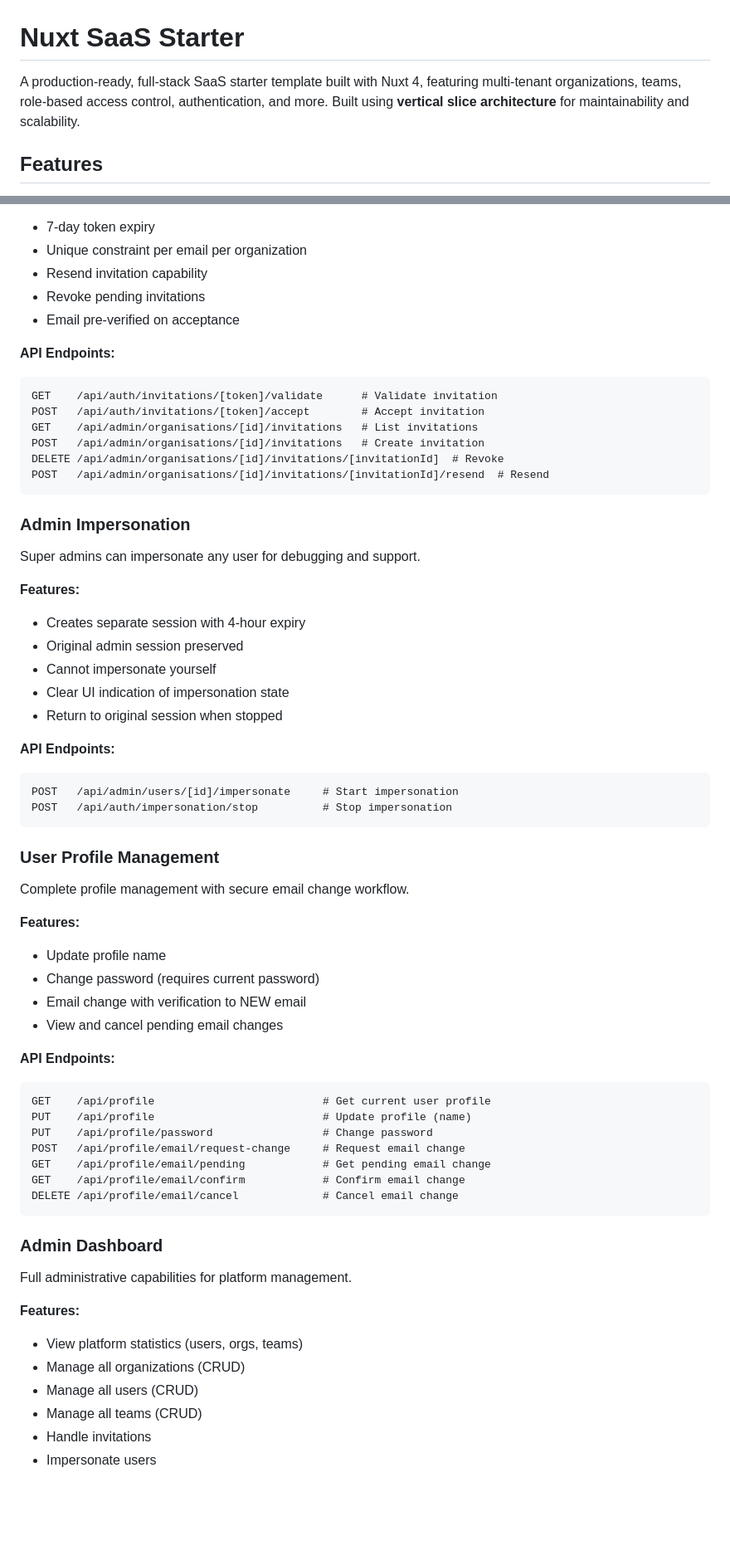
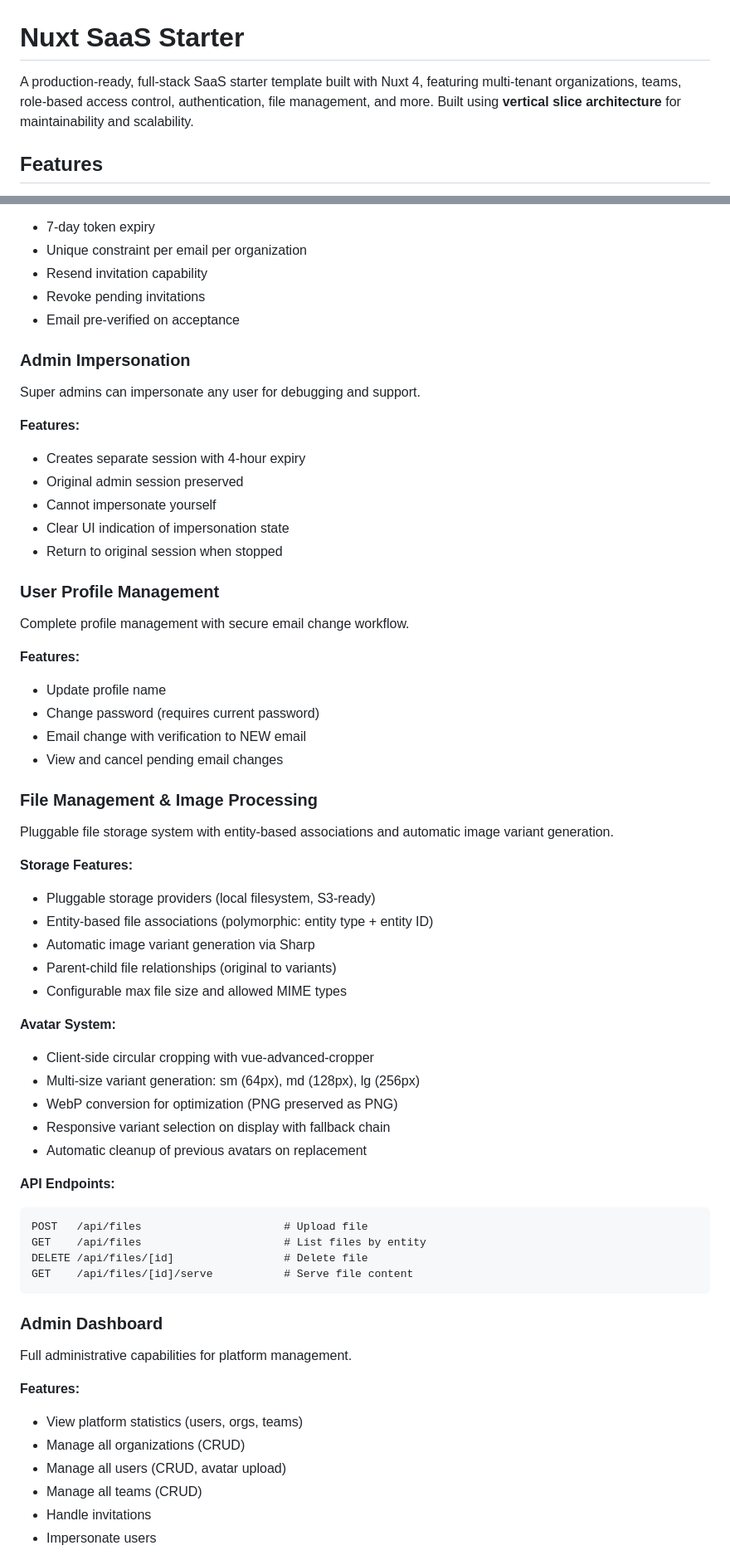
Before and after one commit to domsen123/nuxt-drizzle, a Markdown page: README.md, 2 parts joined by grey strips. Shown at 83% size. Drawn GitHub-style; blank space fills up the shorter version.

Commit message:
docs: update README with latest features and tech stack

````diff
--- a/README.md
+++ b/README.md
@@ -1,6 +1,6 @@
 # Nuxt SaaS Starter
 
-A production-ready, full-stack SaaS starter template built with Nuxt 4, featuring multi-tenant organizations, teams, role-based access control, authentication, and more. Built using **vertical slice architecture** for maintainability and scalability.
+A production-ready, full-stack SaaS starter template built with Nuxt 4, featuring multi-tenant organizations, teams, role-based access control, authentication, file management, and more. Built using **vertical slice architecture** for maintainability and scalability.
 
 ## Features
 
@@ -326,16 +337,6 @@ Token-based invitation system for adding users to organizations.
 - Revoke pending invitations
 - Email pre-verified on acceptance
 
-**API Endpoints:**
-```
-GET    /api/auth/invitations/[token]/validate      # Validate invitation
-POST   /api/auth/invitations/[token]/accept        # Accept invitation
-GET    /api/admin/organisations/[id]/invitations   # List invitations
-POST   /api/admin/organisations/[id]/invitations   # Create invitation
-DELETE /api/admin/organisations/[id]/invitations/[invitationId]  # Revoke
-POST   /api/admin/organisations/[id]/invitations/[invitationId]/resend  # Resend
-```
-
 ### Admin Impersonation
 
 Super admins can impersonate any user for debugging and support.
@@ -347,12 +348,6 @@ Super admins can impersonate any user for debugging and support.
 - Clear UI indication of impersonation state
 - Return to original session when stopped
 
-**API Endpoints:**
-```
-POST   /api/admin/users/[id]/impersonate     # Start impersonation
-POST   /api/auth/impersonation/stop          # Stop impersonation
-```
-
 ### User Profile Management
 
 Complete profile management with secure email change workflow.
@@ -363,15 +358,30 @@ Complete profile management with secure email change workflow.
 - Email change with verification to NEW email
 - View and cancel pending email changes
 
+### File Management & Image Processing
+
+Pluggable file storage system with entity-based associations and automatic image variant generation.
+
+**Storage Features:**
+- Pluggable storage providers (local filesystem, S3-ready)
+- Entity-based file associations (polymorphic: entity type + entity ID)
+- Automatic image variant generation via Sharp
+- Parent-child file relationships (original to variants)
+- Configurable max file size and allowed MIME types
+
+**Avatar System:**
+- Client-side circular cropping with vue-advanced-cropper
+- Multi-size variant generation: sm (64px), md (128px), lg (256px)
+- WebP conversion for optimization (PNG preserved as PNG)
+- Responsive variant selection on display with fallback chain
+- Automatic cleanup of previous avatars on replacement
+
 **API Endpoints:**
 ```
-GET    /api/profile                          # Get current user profile
-PUT    /api/profile                          # Update profile (name)
-PUT    /api/profile/password                 # Change password
-POST   /api/profile/email/request-change     # Request email change
-GET    /api/profile/email/pending            # Get pending email change
-GET    /api/profile/email/confirm            # Confirm email change
-DELETE /api/profile/email/cancel             # Cancel email change
+POST   /api/files                      # Upload file
+GET    /api/files                      # List files by entity
+DELETE /api/files/[id]                 # Delete file
+GET    /api/files/[id]/serve           # Serve file content
 ```
 
 ### Admin Dashboard
@@ -381,7 +391,7 @@ Full administrative capabilities for platform management.
 **Features:**
 - View platform statistics (users, orgs, teams)
 - Manage all organizations (CRUD)
-- Manage all users (CRUD)
+- Manage all users (CRUD, avatar upload)
 - Manage all teams (CRUD)
 - Handle invitations
 - Impersonate users
````
Also changed, not shown: other parts of README.md (+50 -63 lines).
